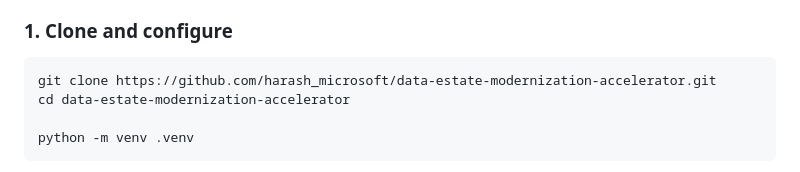
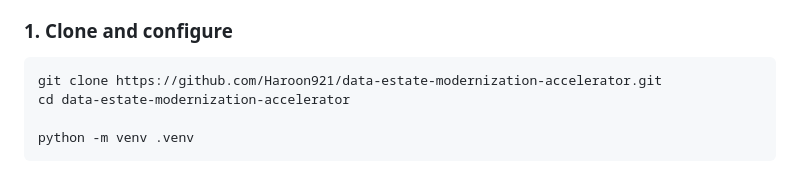
Before and after one commit to Haroon921/data-estate-modernization-accelerator, a Markdown page: README.md, the part around the change. GitHub-like rendering.

Commit message:
Point documentation to public repository
Co-authored-by: Copilot <223556219+Copilot@users.noreply.github.com>

````diff
--- a/README.md
+++ b/README.md
@@ -78,7 +78,7 @@ The [editable calculator overview](enablement/business-case-calculator-overview.
 ### 1. Clone and configure
 
 ```bash
-git clone https://github.com/harash_microsoft/data-estate-modernization-accelerator.git
+git clone https://github.com/Haroon921/data-estate-modernization-accelerator.git
 cd data-estate-modernization-accelerator
 
 python -m venv .venv
````
